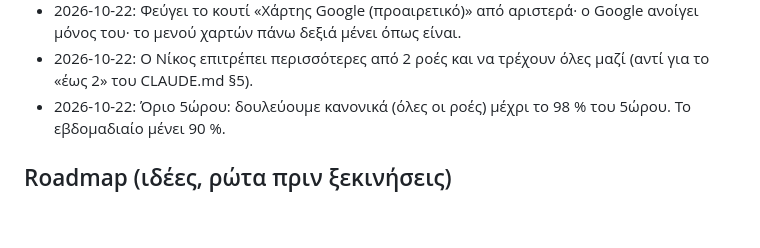
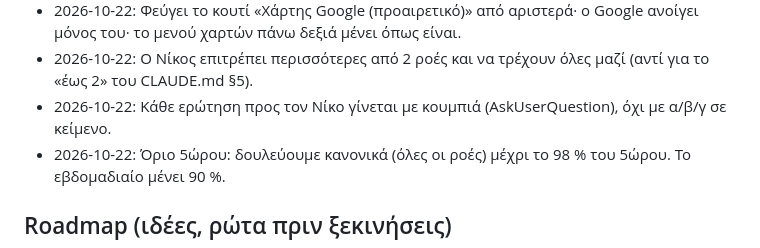
Before and after one commit to npapadig/pv-designer, a Markdown page: docs/PLAN.md, the part around the change. Rendered like a GitHub page; blank space fills up the shorter version.

Commit message:
docs: always ask Nikos with AskUserQuestion buttons
Co-Authored-By: Claude Opus 5.5 <noreply@anthropic.com>

```diff
--- a/docs/PLAN.md
+++ b/docs/PLAN.md
@@ -59,6 +59,7 @@
 - 2026-10-22: Φεύγει το κουτί «Χάρτης Google (προαιρετικό)» από αριστερά· ο Google ανοίγει μόνος του· το μενού
   χαρτών πάνω δεξιά μένει όπως είναι.
 - 2026-10-22: Ο Νίκος επιτρέπει περισσότερες από 2 ροές και να τρέχουν όλες μαζί (αντί για το «έως 2» του CLAUDE.md §5).
+- 2026-10-22: Κάθε ερώτηση προς τον Νίκο γίνεται με κουμπιά (AskUserQuestion), όχι με α/β/γ σε κείμενο.
 - 2026-10-22: Όριο 5ώρου: δουλεύουμε κανονικά (όλες οι ροές) μέχρι το 98 % του 5ώρου. Το εβδομαδιαίο μένει 90 %.
 
 ## Roadmap (ιδέες, ρώτα πριν ξεκινήσεις)
```
Also changed, not shown: HANDOFF.md (+1 -1 lines).
